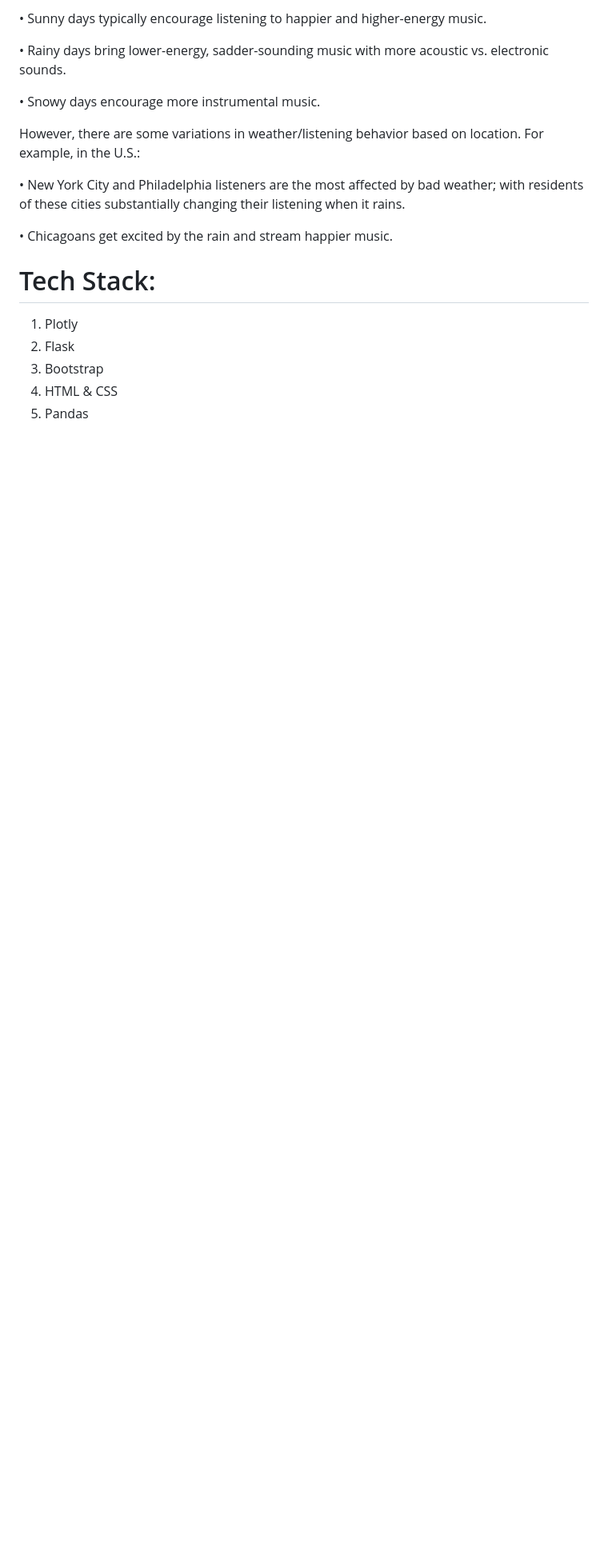
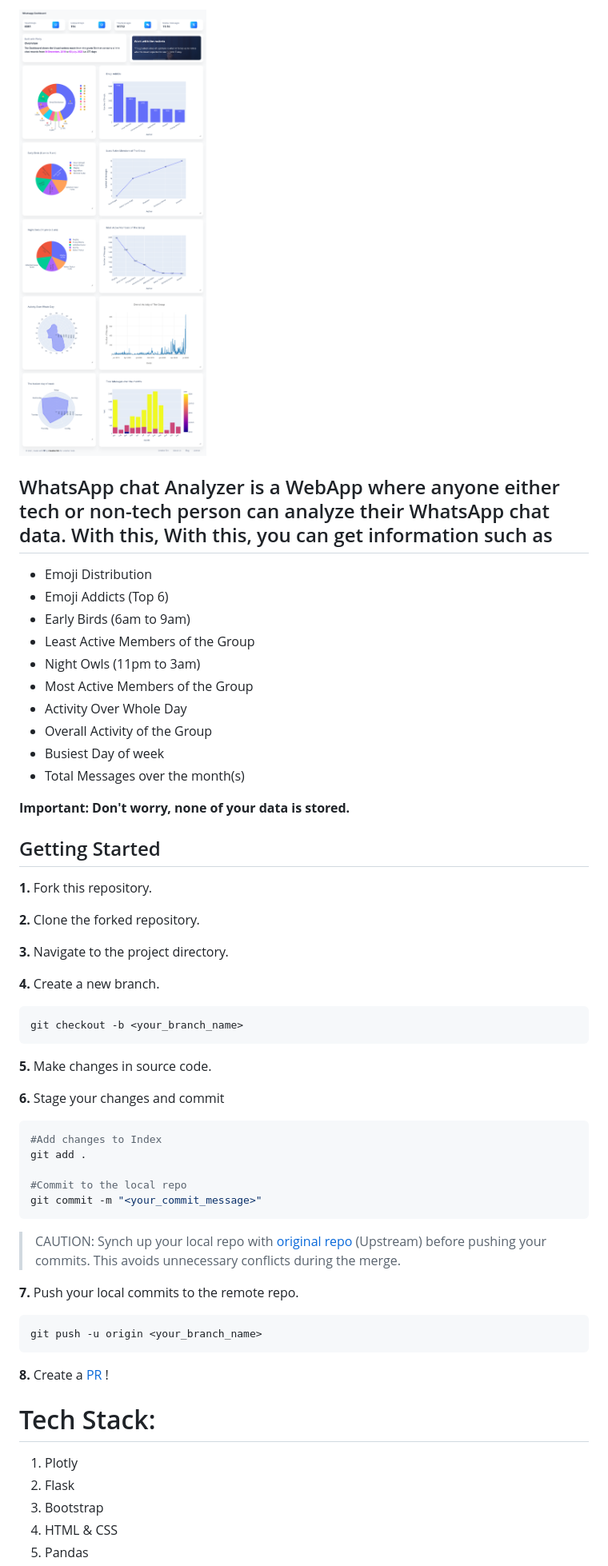
Before and after one commit to Aravind-27/WA-chat-analyzer, a Markdown page: README.md, the part around the change printed below. Shown: that part at 80% size. GitHub-like rendering; pictures changed too: Dashboard.png (added); blank space fills up the shorter version.

````diff
--- a/README.md
+++ b/README.md
@@ -8,15 +7,62 @@ This project is based on Climatune ,Brought to you by a partnership between Accu
 
-• Sunny days typically encourage listening to happier and higher-energy music.
+![](Dashboard.png)
 
-• Rainy days bring lower-energy, sadder-sounding music with more acoustic vs. electronic sounds.
 
-• Snowy days encourage more instrumental music.
 
-However, there are some variations in weather/listening behavior based on location. For example, in the U.S.:
 
-• New York City and Philadelphia listeners are the most affected by bad weather; with residents of these cities substantially changing their listening when it rains.
+WhatsApp chat Analyzer is a WebApp where anyone either tech or non-tech person can analyze their WhatsApp chat data. With this,
+With this, you can get information such as
+ -----------------------
+- Emoji Distribution
+- Emoji Addicts (Top 6)
+- Early Birds (6am to 9am)
+- Least Active Members of the Group
+- Night Owls (11pm to 3am)
+- Most Active Members of the Group
+- Activity Over Whole Day
+- Overall Activity of the Group
+- Busiest Day of week
+- Total Messages over the month(s)
 
-• Chicagoans get excited by the rain and stream happier music.
+**Important: Don't worry, none of your data is stored.**
+
+## Getting Started
+
+
+**1.** Fork this repository.
+
+**2.** Clone the forked repository.
+
+**3.** Navigate to the project directory.
+
+**4.** Create a new branch.
+
+```bash
+git checkout -b <your_branch_name>
+```
+
+**5.** Make changes in source code.
+
+**6.** Stage your changes and commit
+
+```bash
+#Add changes to Index
+git add .
+
+#Commit to the local repo
+git commit -m "<your_commit_message>"
+```
+
+>CAUTION: Synch up your local repo with [original repo](https://github.com/pcsingh/WhatsApp-Chat-Analyzer) (Upstream) before pushing your commits.
+>This avoids unnecessary conflicts during the merge.
+
+**7.** Push your local commits to the remote repo.
+
+```bash
+git push -u origin <your_branch_name>
+```
+
+**8.** Create a [PR](https://help.github.com/en/github/collaborating-with-issues-and-pull-requests/creating-a-pull-request) !
 
 
 # Tech Stack:
````
Also changed, not shown: other parts of README.md (+3 -21 lines), 4 other files.
